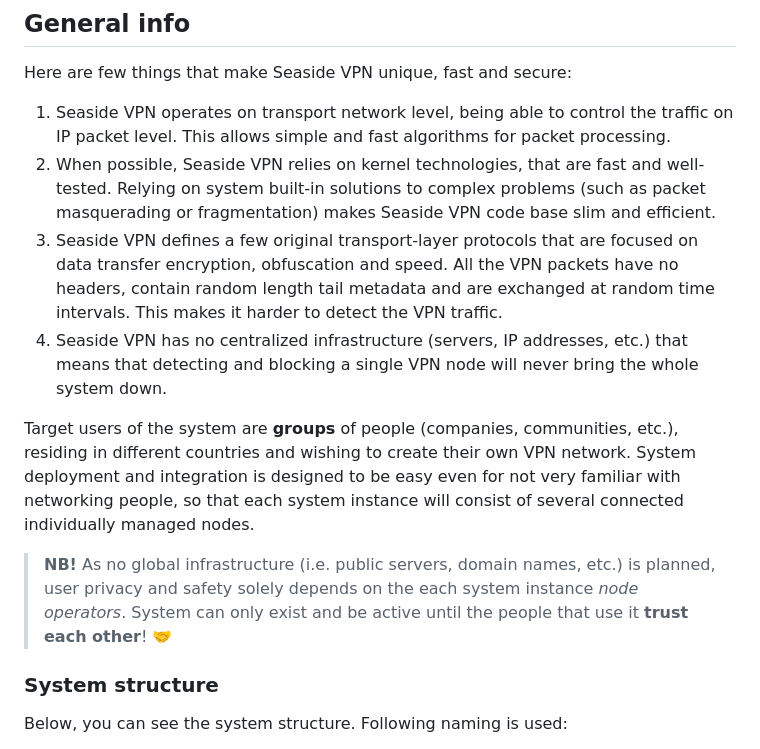
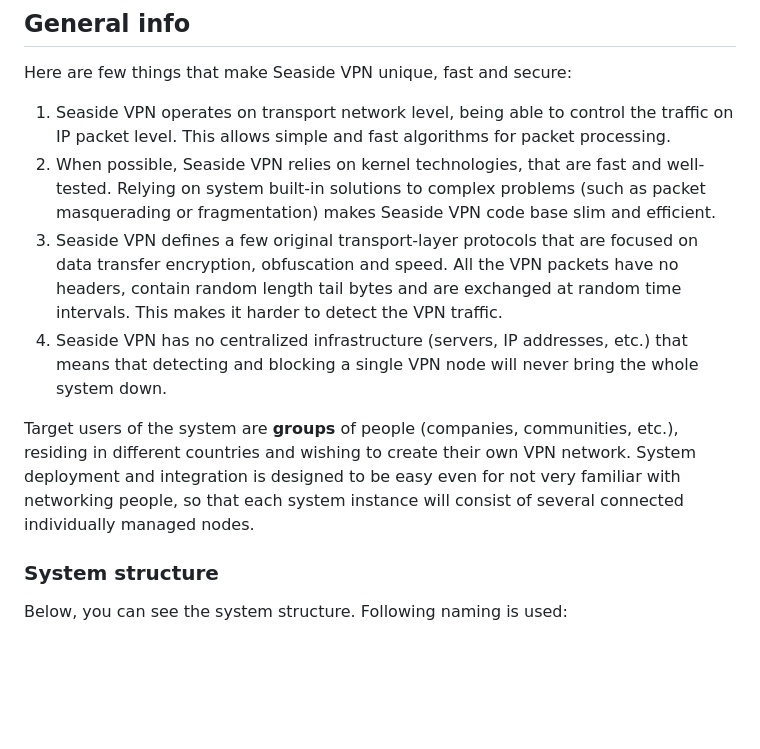
Before and after one commit to pseusys/SeasideVPN, a Markdown page: README.md, the part around the change printed below. Drawn GitHub-style; blank space fills up the shorter version.

```diff
--- a/README.md
+++ b/README.md
@@ -20,15 +20,12 @@ Here are few things that make Seaside VPN unique, fast and secure:
 2. When possible, Seaside VPN relies on kernel technologies, that are fast and well-tested.
    Relying on system built-in solutions to complex problems (such as packet masquerading or fragmentation) makes Seaside VPN code base slim and efficient.
 3. Seaside VPN defines a few original transport-layer protocols that are focused on data transfer encryption, obfuscation and speed.
-   All the VPN packets have no headers, contain random length tail metadata and are exchanged at random time intervals.
+   All the VPN packets have no headers, contain random length tail bytes and are exchanged at random time intervals.
    This makes it harder to detect the VPN traffic.
 4. Seaside VPN has no centralized infrastructure (servers, IP addresses, etc.) that means that detecting and blocking a single VPN node will never bring the whole system down.
 
 Target users of the system are **groups** of people (companies, communities, etc.), residing in different countries and wishing to create their own VPN network.
 System deployment and integration is designed to be easy even for not very familiar with networking people, so that each system instance will consist of several connected individually managed nodes.
-
-> **NB!** As no global infrastructure (i.e. public servers, domain names, etc.) is planned, user privacy and safety solely depends on the each system instance _node operators_.
-> System can only exist and be active until the people that use it **trust each other**! 🤝
 
 ### System structure
 
```
Also changed, not shown: other parts of README.md (+26 -8 lines), caerulean/whirlpool/README.md (+5 -0 lines).
